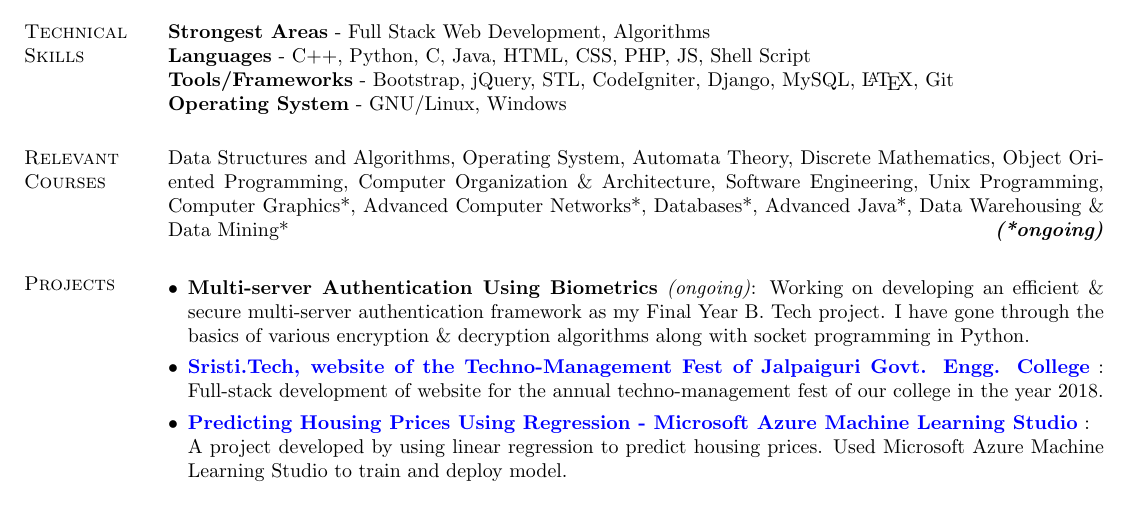
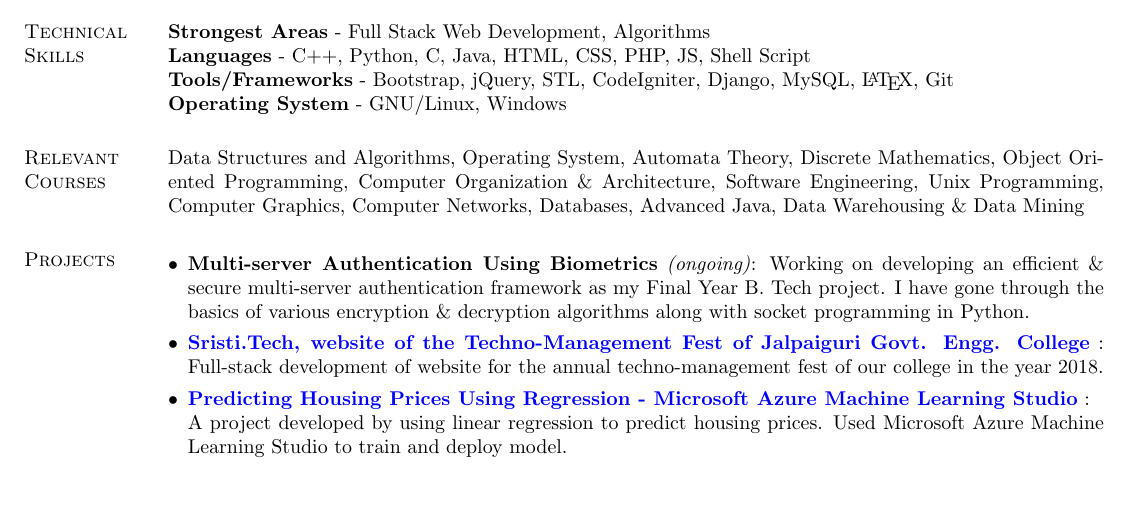
Before and after one commit to abhisekch/Resume, a LaTeX CV (Abhisek_CV.tex): part of the page, cut so that both start at the same text. Compiled offline with pdfLaTeX.

Commit message:
Updated "Relevant Courses" section

```diff
--- a/Abhisek_CV.tex
+++ b/Abhisek_CV.tex
@@ -79,8 +79,8 @@ Designed and implemented UI design of the new company website, along with the ba
 %	RELEVANT COURSE SECTION
 %----------------------------------------------------------------------------------------
 \section{Relevant \hspace{2mm} Courses}
-Data Structures and Algorithms, Operating System, Automata Theory, Discrete Mathematics, Object Oriented Programming, Computer Organization \& Architecture, Software Engineering, Unix Programming, Computer Graphics*, Advanced Computer Networks*, Databases*, Advanced Java*, Data Warehousing \& Data Mining* \hfill
-\textbf{\textit{(*ongoing)}}
+Data Structures and Algorithms, Operating System, Automata Theory, Discrete Mathematics, Object Oriented Programming, Computer Organization \& Architecture, Software Engineering, Unix Programming, Computer Graphics, Computer Networks, Databases, Advanced Java, Data Warehousing \& Data Mining \hfill
+%\textbf{\textit{(*ongoing)}}
 
 %----------------------------------------------------------------------------------------
 %	Selected Projects Section
```
Also changed, not shown: Abhisek_CV.pdf, 4 other files.
